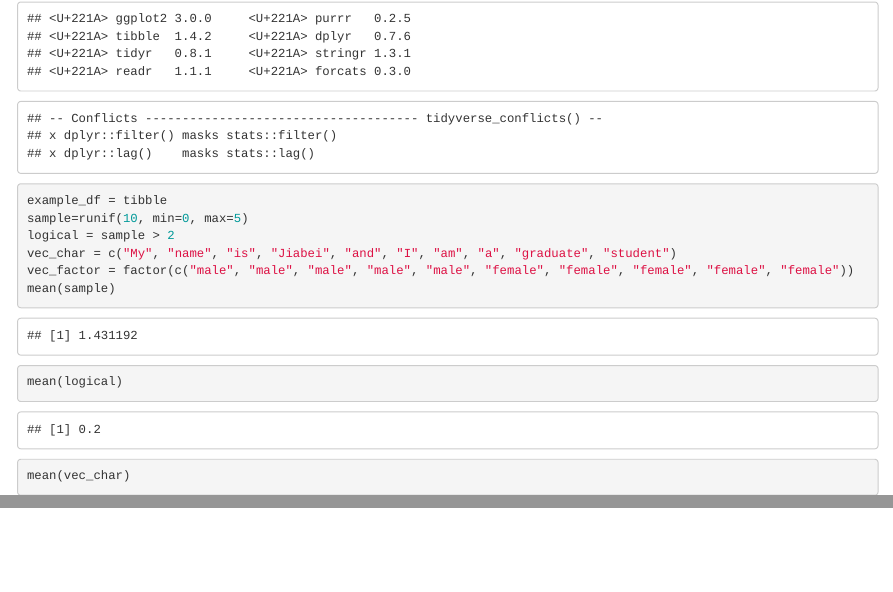
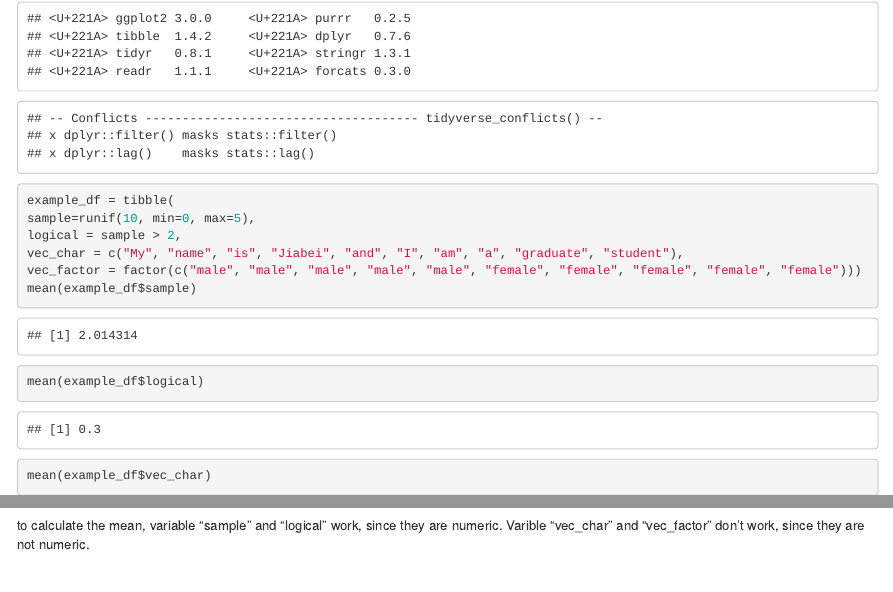
Before and after one commit to Jiabei2333/p8105_hw1_jw3726-, an R Markdown document (p8105_hw1_jw3726.Rmd): the page in a window 1100 px wide, from 220 px down, and a second part further down, joined at a grey line. The pictures show the output file p8105_hw1_jw3726.html that the author committed with the source, opened offline.

````diff
--- a/p8105_hw1_jw3726.Rmd
+++ b/p8105_hw1_jw3726.Rmd
@@ -9,12 +9,11 @@
 #```
 ```{r}
 library(tidyverse)
-example_df = tibble
-sample=runif(10, min=0, max=5)
-logical = sample > 2
-vec_char = c("My", "name", "is", "Jiabei", "and", "I", "am", "a", "graduate", "student")
-vec_factor = factor(c("male", "male", "male", "male", "male", "female", "female", "female", "female", "female"))
-mean(sample)
-mean(logical)
-mean(vec_char)
-mean(vec_factor)
+example_df = tibble(
+sample=runif(10, min=0, max=5),
+logical = sample > 2,
+vec_char = c("My", "name", "is", "Jiabei", "and", "I", "am", "a", "graduate", "student"),
+vec_factor = factor(c("male", "male", "male", "male", "male", "female", "female", "female", "female", "female")))
+mean(example_df$sample)
+mean(example_df$logical)
+mean(example_df$vec_char)
@@ -23,3 +26,4 @@
 
 
 ```
+to calculate the mean, variable "sample" and "logical" work, since they are numeric. Varible "vec_char" and "vec_factor" don't work, since they are not numeric.
````
Also changed, not shown: p8105_hw1_jw3726.html, p8105_hw1_jw3726.Rmd (5 more changed lines).
